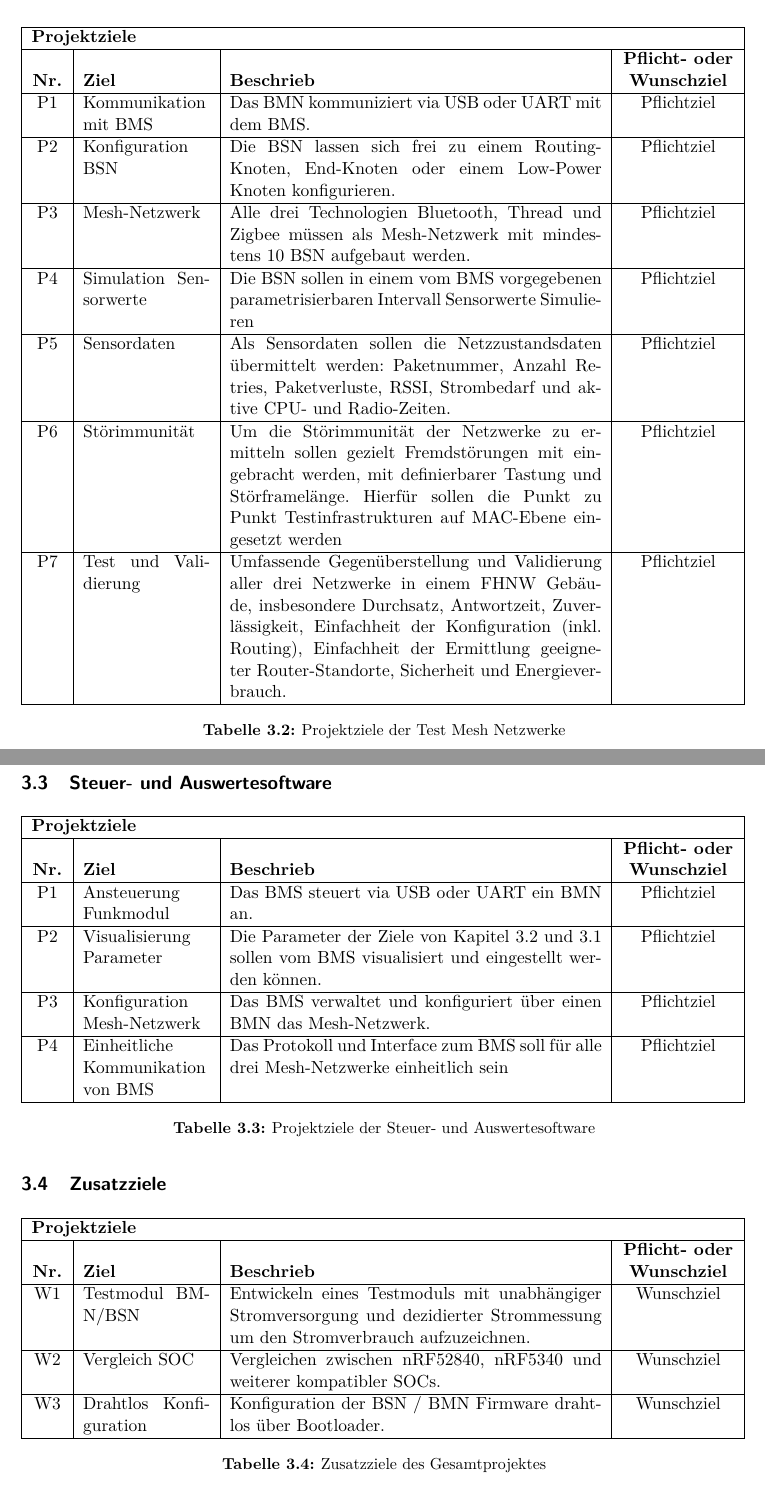
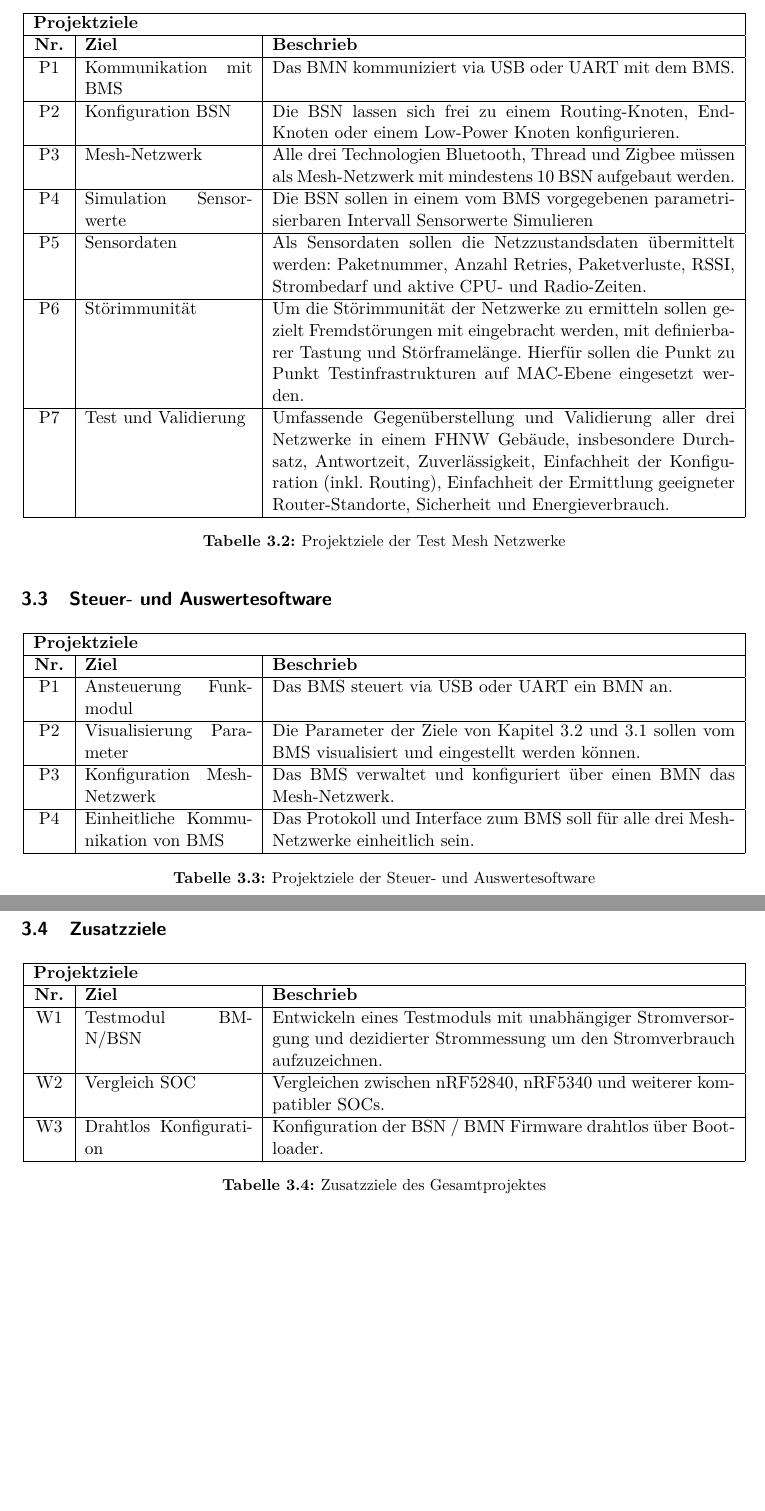
Before and after one commit to Rouben94/P6_Documents, a LaTeX document (Pflichtenheft/Pflichtenheft.tex, which reads Pflichtenheft/sections/3_0_Projektziele_und_Lieferobjekte.tex): two parts of pages 8 and 9 of 21, joined at a grey line, cut so that both start at the same text, the shorter picture padded with empty space. Compiled offline with pdfLaTeX.

Commit message:
Update 3_0_Projektziele_und_Lieferobjekte.tex

```diff
--- a/Pflichtenheft/sections/3_0_Projektziele_und_Lieferobjekte.tex
+++ b/Pflichtenheft/sections/3_0_Projektziele_und_Lieferobjekte.tex
@@ -44,24 +45,25 @@ Nachfolgend sind alle Projektziele aufgelistet. Die Ziele wurden in drei verschi
 
 \subsection{Test Mesh Netzwerke}\label{subsec:TestMeshNetzwerke}
 \begin{table}[H]
-	\begin{tabular}{ | C{0.7cm} | p{2.8cm} | p{8.2cm} | C{2.5cm} |}
+\centering
+	\begin{tabular}{| C{0.7cm} | p{3.7cm} | p{10.2cm} |}
 		\hline
-		\multicolumn{4}{|l|}{\textbf{Projektziele}}\\ \hline
-		\textbf{Nr.}& \textbf{Ziel}& \textbf{Beschrieb}& \textbf{\begin{tabular}[b]{@{}c@{}}Pflicht- oder\\Wunschziel\end{tabular}}\\ \hline
+		\multicolumn{3}{|l|}{\textbf{Projektziele}}\\ \hline
+		\textbf{Nr.}& \textbf{Ziel}& \textbf{Beschrieb}\\ \hline
 
-		P1 & Kommunikation mit BMS & Das BMN kommuniziert via USB oder UART mit dem BMS. & Pflichtziel\\ \hline
+		P1 & Kommunikation mit BMS & Das BMN kommuniziert via USB oder UART mit dem BMS.\\ \hline
 
-		P2 &Konfiguration BSN &Die BSN lassen sich frei zu einem Routing-Knoten, End-Knoten oder einem Low-Power Knoten konfigurieren. & Pflichtziel\\ \hline
+		P2 &Konfiguration BSN &Die BSN lassen sich frei zu einem Routing-Knoten, End-Knoten oder einem Low-Power Knoten konfigurieren.\\ \hline
 
-		P3 & Mesh-Netzwerk & Alle drei Technologien Bluetooth, Thread und Zigbee müssen als Mesh-Netzwerk mit mindestens 10 BSN aufgebaut werden. & Pflichtziel\\ \hline
+		P3 & Mesh-Netzwerk & Alle drei Technologien Bluetooth, Thread und Zigbee müssen als Mesh-Netzwerk mit mindestens 10 BSN aufgebaut werden.\\ \hline
 
-		P4 & Simulation Sensorwerte & Die BSN sollen in einem vom BMS vorgegebenen parametrisierbaren Intervall Sensorwerte Simulieren& Pflichtziel\\ \hline
+		P4 & Simulation Sensorwerte & Die BSN sollen in einem vom BMS vorgegebenen parametrisierbaren Intervall Sensorwerte Simulieren\\ \hline
 
-		P5 & Sensordaten & Als Sensordaten sollen die Netzzustandsdaten übermittelt werden: Paketnummer, Anzahl Retries, Paketverluste, RSSI, Strombedarf und aktive CPU- und Radio-Zeiten. & Pflichtziel\\ \hline
+		P5 & Sensordaten & Als Sensordaten sollen die Netzzustandsdaten übermittelt werden: Paketnummer, Anzahl Retries, Paketverluste, RSSI, Strombedarf und aktive CPU- und Radio-Zeiten.\\ \hline
 
-		P6 & Störimmunität & Um die Störimmunität der Netzwerke zu ermitteln sollen gezielt Fremdstörungen mit eingebracht werden, mit definierbarer Tastung und Störframelänge. Hierfür sollen die Punkt zu Punkt Testinfrastrukturen auf MAC-Ebene eingesetzt werden & Pflichtziel\\ \hline
+		P6 & Störimmunität & Um die Störimmunität der Netzwerke zu ermitteln sollen gezielt Fremdstörungen mit eingebracht werden, mit definierbarer Tastung und Störframelänge. Hierfür sollen die Punkt zu Punkt Testinfrastrukturen auf MAC-Ebene eingesetzt werden.\\ \hline
 
-		P7 & Test und Validierung & Umfassende Gegenüberstellung und Validierung aller drei Netzwerke in einem FHNW Gebäude, insbesondere Durchsatz, Antwortzeit, Zuverlässigkeit, Einfachheit der Konfiguration (inkl. Routing), Einfachheit der Ermittlung geeigneter Router-Standorte, Sicherheit und Energieverbrauch. & Pflichtziel\\ \hline
+		P7 & Test und Validierung & Umfassende Gegenüberstellung und Validierung aller drei Netzwerke in einem FHNW Gebäude, insbesondere Durchsatz, Antwortzeit, Zuverlässigkeit, Einfachheit der Konfiguration (inkl. Routing), Einfachheit der Ermittlung geeigneter Router-Standorte, Sicherheit und Energieverbrauch.\\ \hline
 
 	\end{tabular}\\
 	\caption{Projektziele der Test Mesh Netzwerke}
@@ -71,18 +73,19 @@ Nachfolgend sind alle Projektziele aufgelistet. Die Ziele wurden in drei verschi
 
 \subsection{Steuer- und Auswertesoftware}\label{subsec:SteuerundAuswertesoftware}
 \begin{table}[H]
-	\begin{tabular}{ | C{0.7cm} | p{2.8cm} | p{8.2cm} | C{2.5cm} |}
+\centering
+	\begin{tabular}{| C{0.7cm} | p{3.7cm} | p{10.2cm} |}
 		\hline
-		\multicolumn{4}{|l|}{\textbf{Projektziele}}\\ \hline
-		\textbf{Nr.}& \textbf{Ziel}& \textbf{Beschrieb}& \textbf{\begin{tabular}[b]{@{}c@{}}Pflicht- oder\\Wunschziel\end{tabular}}\\ \hline
+		\multicolumn{3}{|l|}{\textbf{Projektziele}}\\ \hline
+		\textbf{Nr.}& \textbf{Ziel}& \textbf{Beschrieb}\\ \hline
 
-		P1 & Ansteuerung Funkmodul & Das BMS steuert via USB oder UART ein BMN an.  & Pflichtziel\\ \hline
+		P1 & Ansteuerung Funkmodul & Das BMS steuert via USB oder UART ein BMN an.\\ \hline
 
-		P2 & Visualisierung Parameter& Die Parameter der Ziele von Kapitel \ref{subsec:TestMeshNetzwerke} und \ref{subsec:PunktzuPunktTestinfrastruktur} sollen vom BMS visualisiert und eingestellt werden können. & Pflichtziel\\ \hline
+		P2 & Visualisierung Parameter& Die Parameter der Ziele von Kapitel \ref{subsec:TestMeshNetzwerke} und \ref{subsec:PunktzuPunktTestinfrastruktur} sollen vom BMS visualisiert und eingestellt werden können.\\ \hline
 
-		P3 & Konfiguration Mesh-Netzwerk& Das BMS verwaltet und konfiguriert über einen BMN das Mesh-Netzwerk. & Pflichtziel\\ \hline
+		P3 & Konfiguration Mesh-Netzwerk& Das BMS verwaltet und konfiguriert über einen BMN das Mesh-Netzwerk.\\ \hline
 
-		P4 & Einheitliche Kommunikation von BMS & Das Protokoll und Interface zum BMS soll für alle drei Mesh-Netzwerke einheitlich sein & Pflichtziel\\ \hline
+		P4 & Einheitliche Kommunikation von BMS & Das Protokoll und Interface zum BMS soll für alle drei Mesh-Netzwerke einheitlich sein.\\ \hline
 
 	\end{tabular}\\
 	\caption{Projektziele der Steuer- und Auswertesoftware}
@@ -91,17 +94,18 @@ Nachfolgend sind alle Projektziele aufgelistet. Die Ziele wurden in drei verschi
 
 \subsection{Zusatzziele}\label{subsec:Zusatzziele}
 \begin{table}[H]
-	\begin{tabular}{ | C{0.7cm} | p{2.8cm} | p{8.2cm} | C{2.5cm} |}
+\centering
+	\begin{tabular}{| C{0.7cm} | p{3.7cm} | p{10.2cm} |}
 		\hline
-		\multicolumn{4}{|l|}{\textbf{Projektziele}}\\ \hline
-		\textbf{Nr.}& \textbf{Ziel}& \textbf{Beschrieb}& \textbf{\begin{tabular}[b]{@{}c@{}}Pflicht- oder\\Wunschziel\end{tabular}}\\ \hline
+		\multicolumn{3}{|l|}{\textbf{Projektziele}}\\ \hline
+		\textbf{Nr.}& \textbf{Ziel}& \textbf{Beschrieb}\\ \hline
 
 
-		W1 & Testmodul BMN/BSN & Entwickeln eines Testmoduls mit unabhängiger Stromversorgung und dezidierter Strommessung um den Stromverbrauch aufzuzeichnen. & Wunschziel\\ \hline
+		W1 & Testmodul BMN/BSN & Entwickeln eines Testmoduls mit unabhängiger Stromversorgung und dezidierter Strommessung um den Stromverbrauch aufzuzeichnen.\\ \hline
 
-		W2 & Vergleich SOC & Vergleichen zwischen nRF52840, nRF5340 und weiterer kompatibler SOCs.  & Wunschziel\\ \hline
+		W2 & Vergleich SOC & Vergleichen zwischen nRF52840, nRF5340 und weiterer kompatibler SOCs.\\ \hline
 
-		W3 & Drahtlos Konfiguration & Konfiguration der BSN / BMN Firmware drahtlos über Bootloader.  & Wunschziel\\ \hline
+		W3 & Drahtlos Konfiguration & Konfiguration der BSN / BMN Firmware drahtlos über Bootloader.\\ \hline
 
 	\end{tabular}\\
 	\caption{Zusatzziele des Gesamtprojektes}
```
Also changed, not shown: Pflichtenheft/sections/3_0_Projektziele_und_Lieferobjekte.tex (33 more changed lines).
